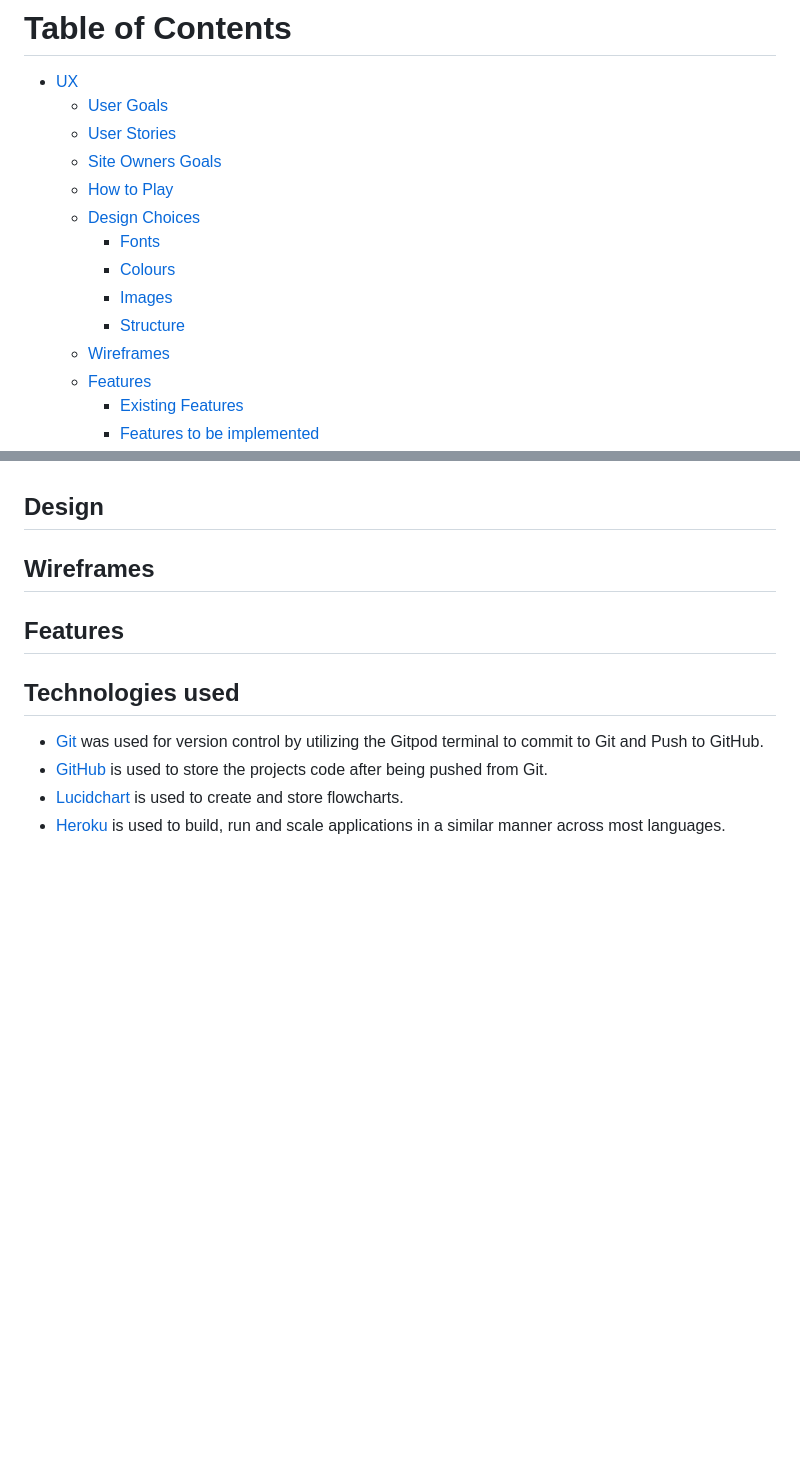
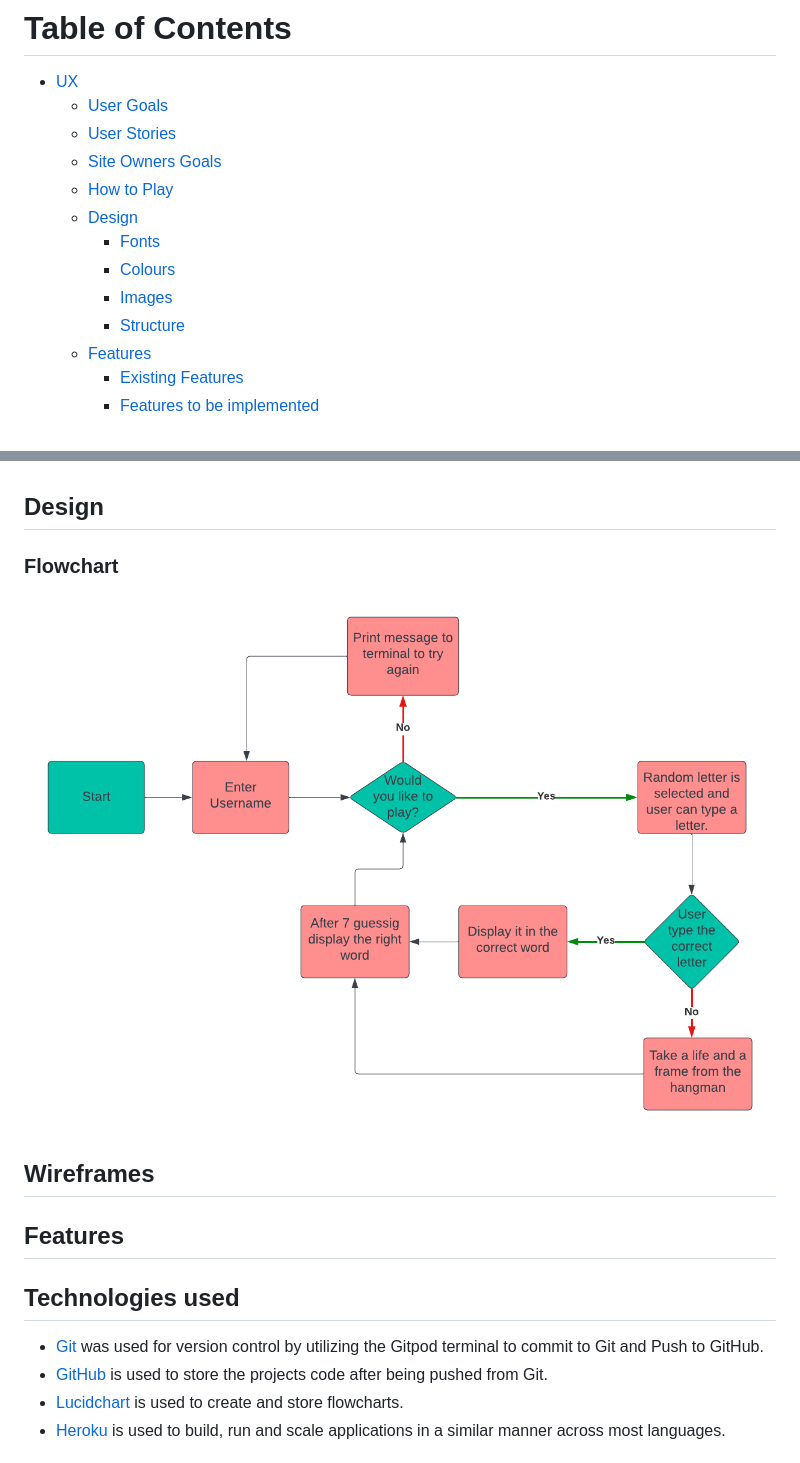
Before and after one commit to paulasdev/hangman-game, a Markdown page: README.md, 2 parts joined by grey strips. Rendered like a GitHub page; pictures changed too: images/lucid.png (added); blank space fills up the shorter version.

Commit message:
Add Flowchart to readme.md

```diff
--- a/README.md
+++ b/README.md
@@ -10,12 +10,11 @@ Hangman is a game to try to guess words related to the English language where th
     * [User Stories](#user-stories "User Stories")
     * [Site Owners Goals](#site-owners-goals)
     * [How to Play](#how-to-play)
-    * [Design Choices](#design-choices)
+    * [Design](#design)
         * [Fonts](#fonts)
         * [Colours](#colours)
         * [Images](#images)
         * [Structure](#structure)
-    * [Wireframes](#wireframes)
     * [Features](#features)
         * [Existing Features](#existing-features)
         * [Features to be implemented](#features-to-be-implemented)
@@ -55,6 +54,8 @@ Hangman is a game to try to guess words related to the English language where th
 - The user can choose to play again and then a new random word is generated otherwise the user is directed to the home screen to enter his name again.
 
 ## Design
+### Flowchart
+![Flowchart](images/lucid.png)
 
 ## Wireframes
 
```
